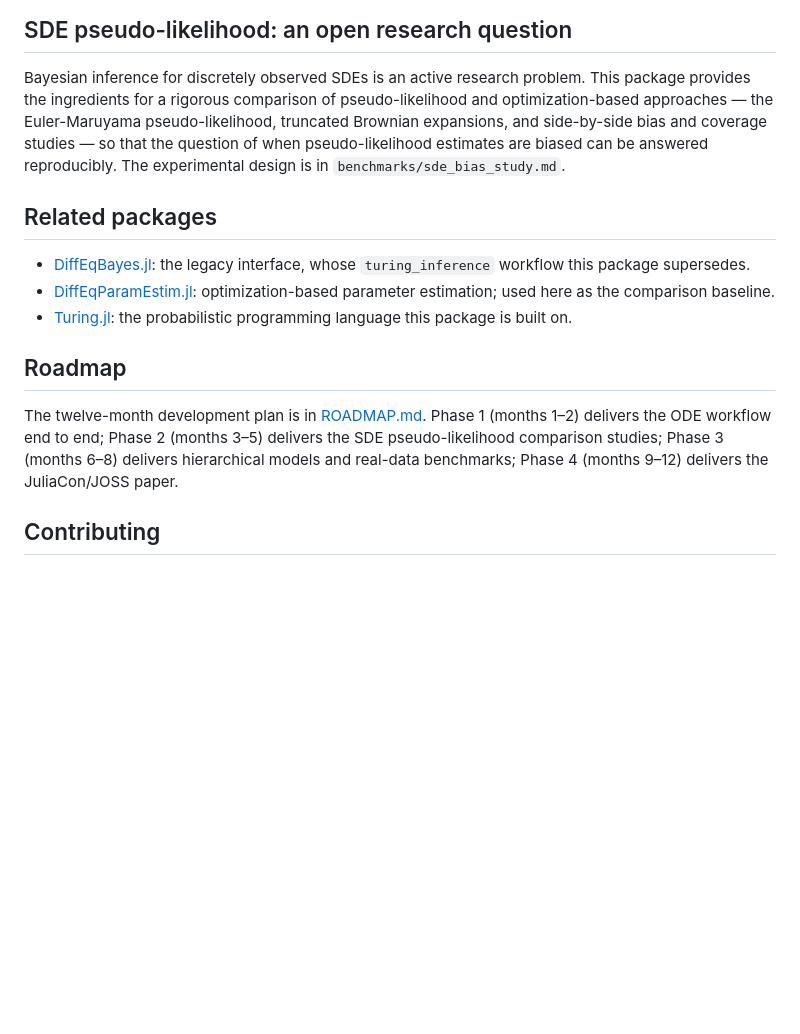
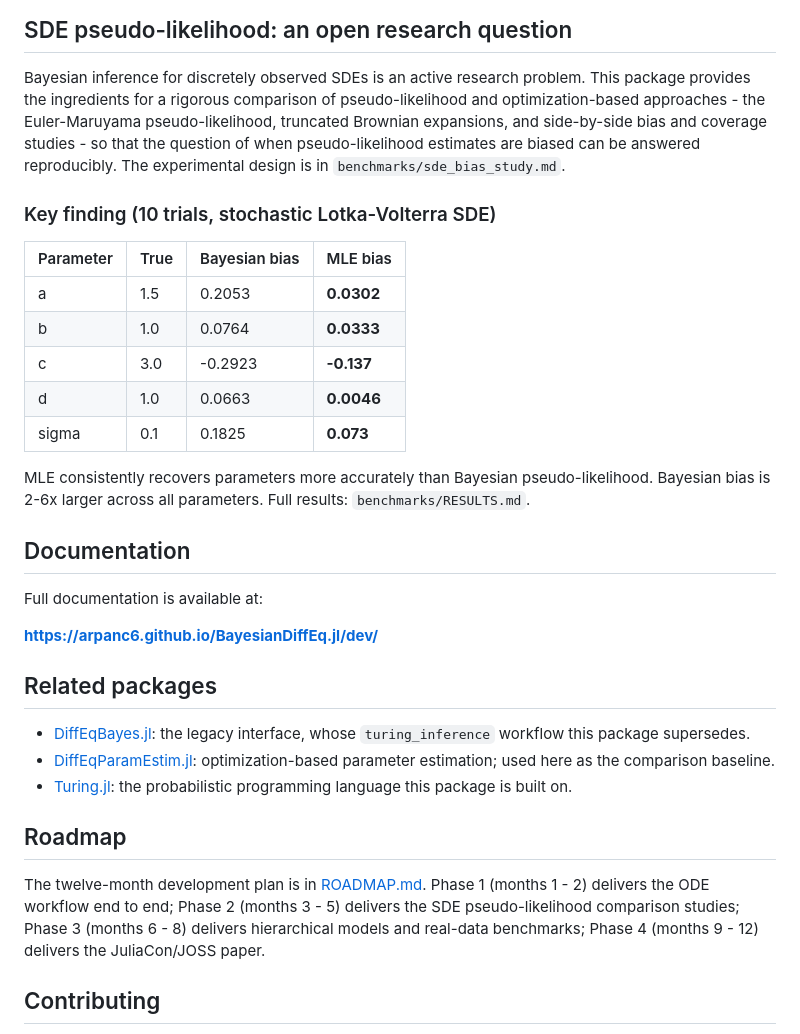
Before and after one commit to ArpanC6/BayesianDiffEq.jl, a Markdown page: README.md, the part around one of its changes. GitHub-like rendering; blank space fills up the shorter version.

Commit message:
Add bias study table and documentation link to README

```diff
--- a/README.md
+++ b/README.md
@@ -80,11 +87,31 @@ See `examples/` for complete, heavily commented analyses:
 
 Bayesian inference for discretely observed SDEs is an active research
 problem. This package provides the ingredients for a rigorous comparison
-of pseudo-likelihood and optimization-based approaches — the
+of pseudo-likelihood and optimization-based approaches - the
 Euler-Maruyama pseudo-likelihood, truncated Brownian expansions, and
-side-by-side bias and coverage studies — so that the question of when
+side-by-side bias and coverage studies - so that the question of when
 pseudo-likelihood estimates are biased can be answered reproducibly. The
 experimental design is in `benchmarks/sde_bias_study.md`.
+
+### Key finding (10 trials, stochastic Lotka-Volterra SDE)
+
+| Parameter | True | Bayesian bias | MLE bias |
+|-----------|------|---------------|----------|
+| a | 1.5 | 0.2053 | **0.0302** |
+| b | 1.0 | 0.0764 | **0.0333** |
+| c | 3.0 | -0.2923 | **-0.137** |
+| d | 1.0 | 0.0663 | **0.0046** |
+| sigma | 0.1 | 0.1825 | **0.073** |
+
+MLE consistently recovers parameters more accurately than Bayesian
+pseudo-likelihood. Bayesian bias is 2-6x larger across all parameters.
+Full results: `benchmarks/RESULTS.md`.
+
+## Documentation
+
+Full documentation is available at:
+
+**https://arpanc6.github.io/BayesianDiffEq.jl/dev/**
 
 ## Related packages
 
@@ -99,10 +126,10 @@ experimental design is in `benchmarks/sde_bias_study.md`.
 ## Roadmap
 
 The twelve-month development plan is in [ROADMAP.md](ROADMAP.md). Phase 1
-(months 1–2) delivers the ODE workflow end to end; Phase 2 (months 3–5)
+(months 1 - 2) delivers the ODE workflow end to end; Phase 2 (months 3 - 5)
 delivers the SDE pseudo-likelihood comparison studies; Phase 3 (months
-6–8) delivers hierarchical models and real-data benchmarks; Phase 4
-(months 9–12) delivers the JuliaCon/JOSS paper.
+6 - 8) delivers hierarchical models and real-data benchmarks; Phase 4
+(months 9 - 12) delivers the JuliaCon/JOSS paper.
 
 ## Contributing
 
```
Also changed, not shown: other parts of README.md (+7 -0 lines).
